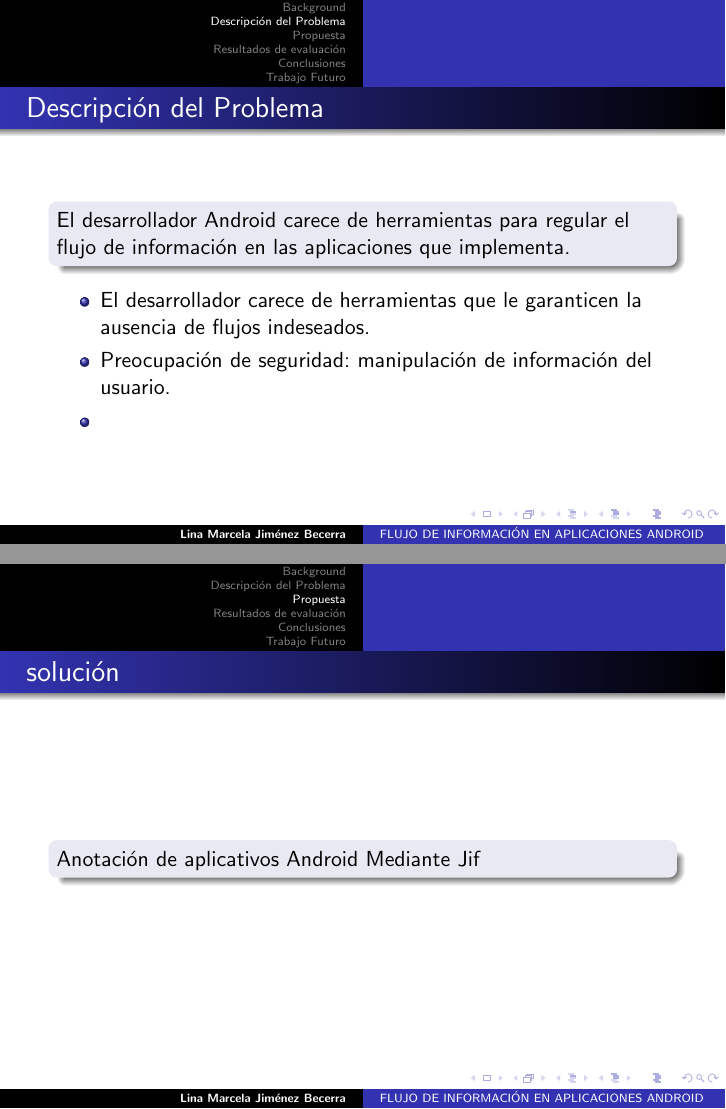
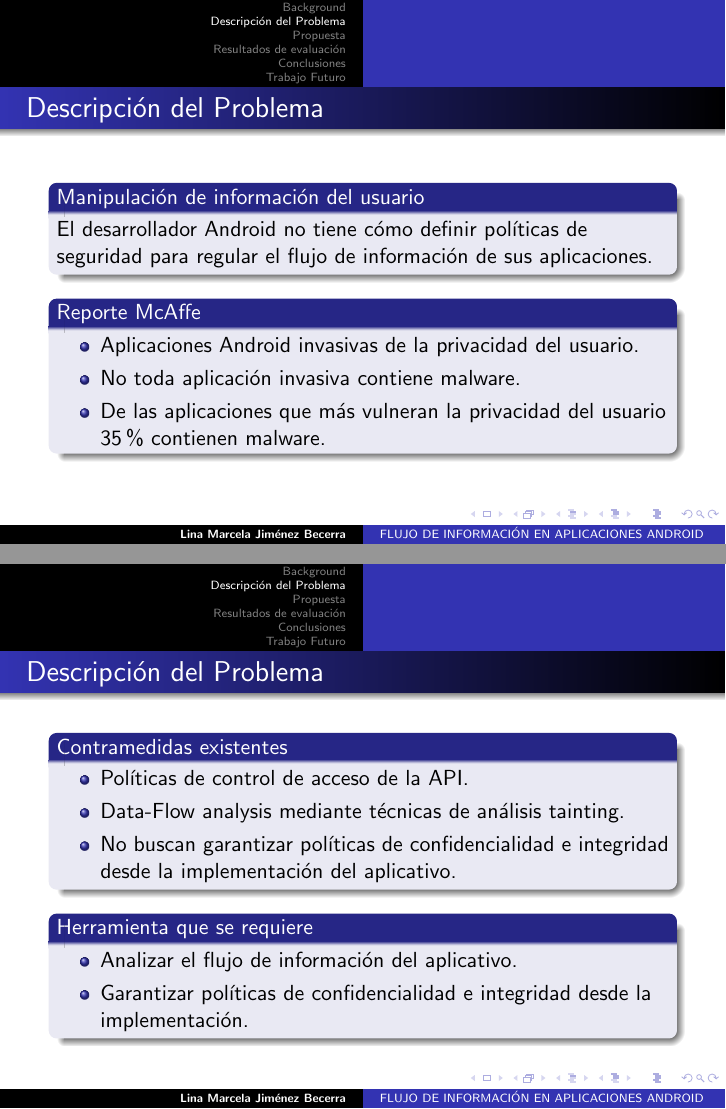
Before and after one commit to h4d4/press, LaTeX slides (src/presentacion.tex, which reads src/problema.tex, src/propuesta.tex): pages 3 and 4 of 7 before the commit and pages 4 and 6 of 10 after it, joined at a grey line. Compiled offline with pdfLaTeX.

Commit message:
problema sketch

```diff
--- a/src/problema.tex
+++ b/src/problema.tex
@@ -1,16 +1,36 @@
  \section{Descripción del Problema}
 
 \begin{frame}{Descripción del Problema}
-	\begin{block}{}
-	El desarrollador Android carece de herramientas para regular el flujo de
-	información en las aplicaciones que implementa.
+	\begin{block}{Manipulación de información del usuario}
+	El desarrollador Android no tiene cómo definir políticas de seguridad para
+	regular el flujo de información de sus aplicaciones.
 	\end{block}
+	\pause
+	\begin{block}{ Reporte McAffe}
+		\begin{itemize}
+	  	\item Aplicaciones Android invasivas de la privacidad del usuario.
+	  	\item No toda aplicación invasiva contiene malware.
+	  	\item De las aplicaciones que más vulneran la privacidad del usuario 35 \%
+	  	contienen malware.
+		\end{itemize}
+	\end{block}
+\end{frame}
 
-	\begin{itemize}
-	  \item El desarrollador carece de herramientas que le garanticen la ausencia
-	  de flujos indeseados.
-	  \item Preocupación de seguridad: manipulación de información del usuario.
-	  \item
-	\end{itemize}
-
+\begin{frame}{Descripción del Problema}
+	\begin{block}{Contramedidas existentes}
+		\begin{itemize}
+		  \item Políticas de control de acceso de la API.
+		  \item Data-Flow analysis mediante técnicas de análisis tainting.
+		   \item No buscan garantizar políticas de confidencialidad e integridad desde
+		   la implementación del aplicativo.
+		\end{itemize}
+	\end{block}
+	\pause
+	\begin{block}{Herramienta que se requiere}
+		\begin{itemize}
+		  \item Analizar el flujo de información del aplicativo.
+		  \item Garantizar políticas de confidencialidad e integridad desde la
+		  implementación.
+		\end{itemize}
+	\end{block}
 \end{frame}
--- a/src/propuesta.tex
+++ b/src/propuesta.tex
@@ -1,7 +1,7 @@
  \section{Propuesta}
 
-\begin{frame}{solución}
+\begin{frame}{Propuesta de solución}
 	\begin{block}{}
-	Anotación de aplicativos Android Mediante Jif
+	Proveer una herramienta para análisis de flujo de información
 	\end{block}
 \end{frame}
```
Also changed, not shown: out/Resumen-27-05.pdf, out/press.pdf.
